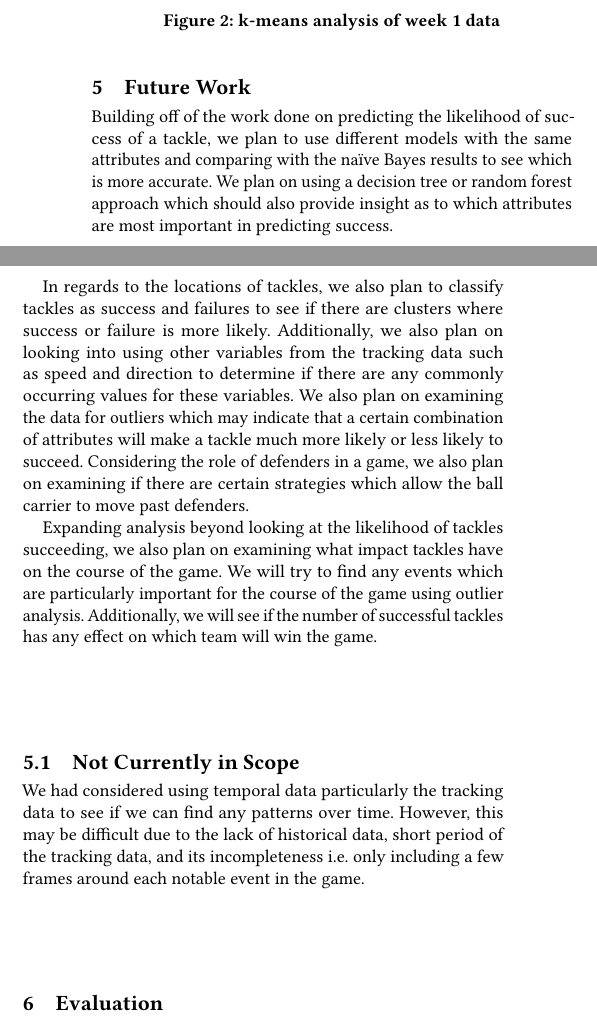
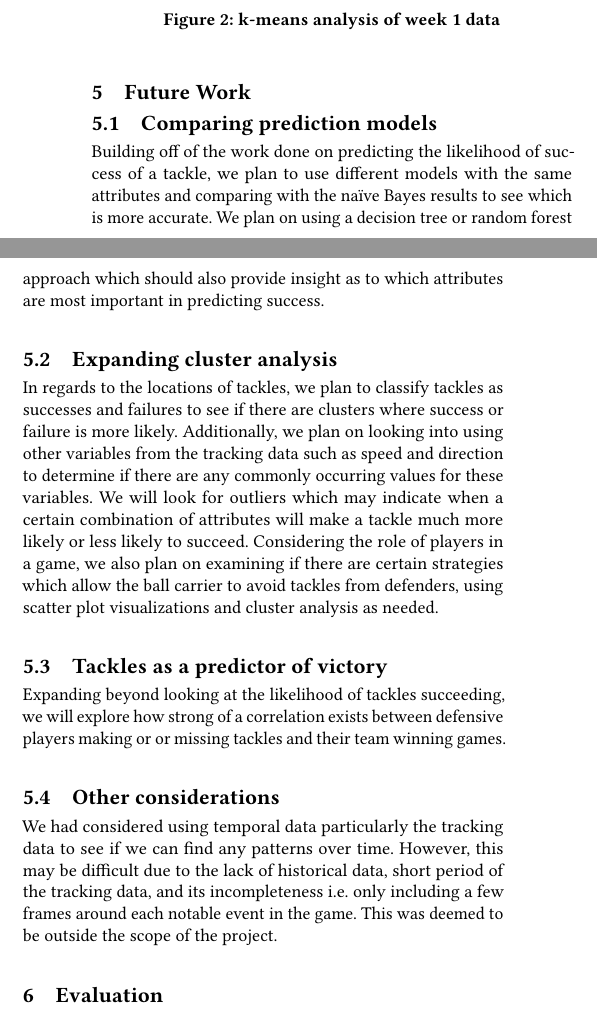
Before and after one commit to sesh9096/csci4502project, a LaTeX paper (proposal/report.tex): two parts of the columns of page 3 of 4, joined at a grey line, cut so that both start at the same text. Compiled offline with pdfLaTeX.

Commit message:
Updates "Future Work" and "Milestones" sections

```diff
--- a/proposal/report.tex
+++ b/proposal/report.tex
@@ -369,6 +369,9 @@ rather than tackled, which also ends the play.
 \end{figure}
 
 \section{Future Work}
+
+\subsection{Comparing prediction models}
+
 Building off of the work done on predicting the likelihood of success of a
 tackle, we plan to use different models with the same attributes and comparing
 with the na\"ive Bayes results to see which is more accurate.
@@ -376,31 +379,32 @@ We plan on using a decision tree or random forest approach which should also
 provide insight as to which attributes are most important in predicting
 success.
 
-In regards to the locations of tackles, we also plan to classify tackles as
-success and failures to see if there are clusters where success or failure is
-more likely.
-Additionally, we also plan on looking into using other variables from the
-tracking data such as speed and direction to determine if there are any
-commonly occurring values for these variables.
-We also plan on examining the data for outliers which may indicate that a
-certain combination of attributes will make a tackle much more likely or less
-likely to succeed.
-Considering the role of defenders in a game, we also plan on examining if there
-are certain strategies which allow the ball carrier to move past defenders.
+\subsection{Expanding cluster analysis}
 
-Expanding analysis beyond looking at the likelihood of tackles succeeding,
-we also plan on examining what impact tackles have on the course of the game.
-We will try to find any events which are particularly important for the course
-of the game using outlier analysis.
-Additionally, we will see if the number of successful tackles has any effect on
-which team will win the game.
+In regards to the locations of tackles, we plan to classify tackles as
+successes and failures to see if there are clusters where success or failure is
+more likely. Additionally, we plan on looking into using other variables from
+the tracking data such as speed and direction to determine if there are any
+commonly occurring values for these variables. We will look for outliers which
+may indicate when a certain combination of attributes will make a tackle much
+more likely or less likely to succeed. Considering the role of players in a
+game, we also plan on examining if there are certain strategies which allow the
+ball carrier to avoid tackles from defenders, using scatter plot visualizations
+and cluster analysis as needed.
 
-\subsection{Not Currently in Scope}
+\subsection{Tackles as a predictor of victory}
+
+Expanding beyond looking at the likelihood of tackles succeeding, we will
+explore how strong of a correlation exists between defensive players making or
+or missing tackles and their team winning games.
+
+\subsection{Other considerations}
+
 We had considered using temporal data particularly the tracking data to see if
 we can find any patterns over time. However, this may be difficult due to the
 lack of historical data, short period of the tracking data, and its
 incompleteness i.e. only including a few frames around each notable event in the
-game.
+game. This was deemed to be outside the scope of the project.
 
 \section{Evaluation}
 
```
Also changed, not shown: proposal/report.tex (7 more changed lines).
